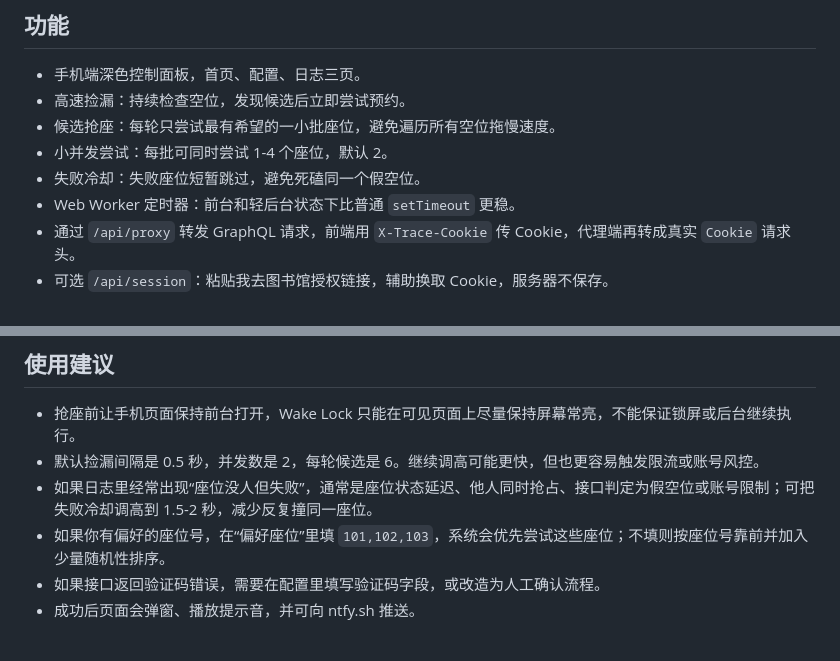
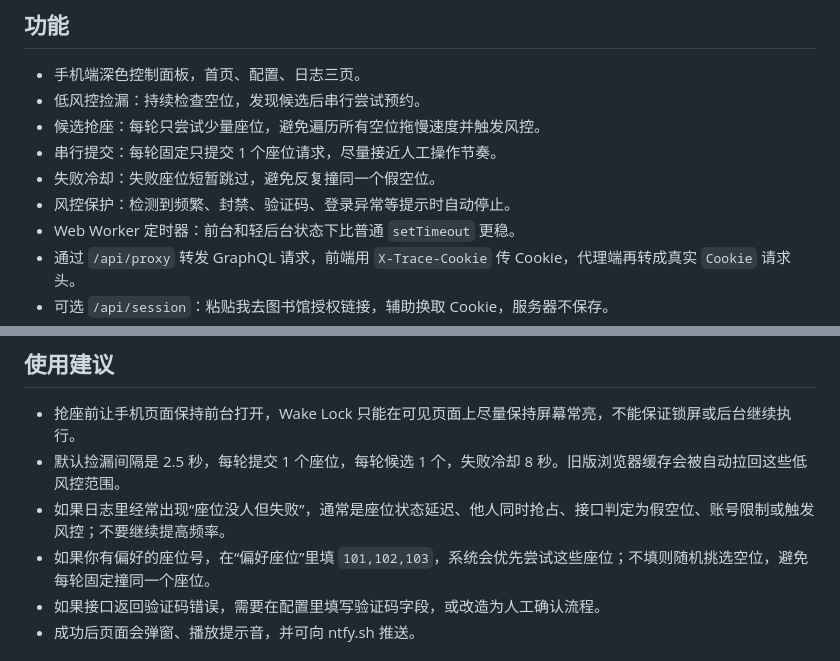
Before and after one commit to ls985/qz-vercel-helper, a Markdown page: README.md, 2 parts joined by grey strips. Drawn GitHub-style.

Commit message:
Add low-risk polling safeguards

```diff
--- a/README.md
+++ b/README.md
@@ -5,10 +5,11 @@
 ## 功能
 
 - 手机端深色控制面板，首页、配置、日志三页。
-- 高速捡漏：持续检查空位，发现候选后立即尝试预约。
-- 候选抢座：每轮只尝试最有希望的一小批座位，避免遍历所有空位拖慢速度。
-- 小并发尝试：每批可同时尝试 1-4 个座位，默认 2。
-- 失败冷却：失败座位短暂跳过，避免死磕同一个假空位。
+- 低风控捡漏：持续检查空位，发现候选后串行尝试预约。
+- 候选抢座：每轮只尝试少量座位，避免遍历所有空位拖慢速度并触发风控。
+- 串行提交：每轮固定只提交 1 个座位请求，尽量接近人工操作节奏。
+- 失败冷却：失败座位短暂跳过，避免反复撞同一个假空位。
+- 风控保护：检测到频繁、封禁、验证码、登录异常等提示时自动停止。
 - Web Worker 定时器：前台和轻后台状态下比普通 `setTimeout` 更稳。
 - 通过 `/api/proxy` 转发 GraphQL 请求，前端用 `X-Trace-Cookie` 传 Cookie，代理端再转成真实 `Cookie` 请求头。
 - 可选 `/api/session`：粘贴我去图书馆授权链接，辅助换取 Cookie，服务器不保存。
@@ -48,9 +49,9 @@ wechatSESS_ID=xxx; SERVERID=xxx
 ## 使用建议
 
 - 抢座前让手机页面保持前台打开，Wake Lock 只能在可见页面上尽量保持屏幕常亮，不能保证锁屏或后台继续执行。
-- 默认捡漏间隔是 0.5 秒，并发数是 2，每轮候选是 6。继续调高可能更快，但也更容易触发限流或账号风控。
-- 如果日志里经常出现“座位没人但失败”，通常是座位状态延迟、他人同时抢占、接口判定为假空位或账号限制；可把失败冷却调高到 1.5-2 秒，减少反复撞同一座位。
-- 如果你有偏好的座位号，在“偏好座位”里填 `101,102,103`，系统会优先尝试这些座位；不填则按座位号靠前并加入少量随机性排序。
+- 默认捡漏间隔是 2.5 秒，每轮提交 1 个座位，每轮候选 1 个，失败冷却 8 秒。旧版浏览器缓存会被自动拉回这些低风控范围。
+- 如果日志里经常出现“座位没人但失败”，通常是座位状态延迟、他人同时抢占、接口判定为假空位、账号限制或触发风控；不要继续提高频率。
+- 如果你有偏好的座位号，在“偏好座位”里填 `101,102,103`，系统会优先尝试这些座位；不填则随机挑选空位，避免每轮固定撞同一个座位。
 - 如果接口返回验证码错误，需要在配置里填写验证码字段，或改造为人工确认流程。
 - 成功后页面会弹窗、播放提示音，并可向 ntfy.sh 推送。
 
```
